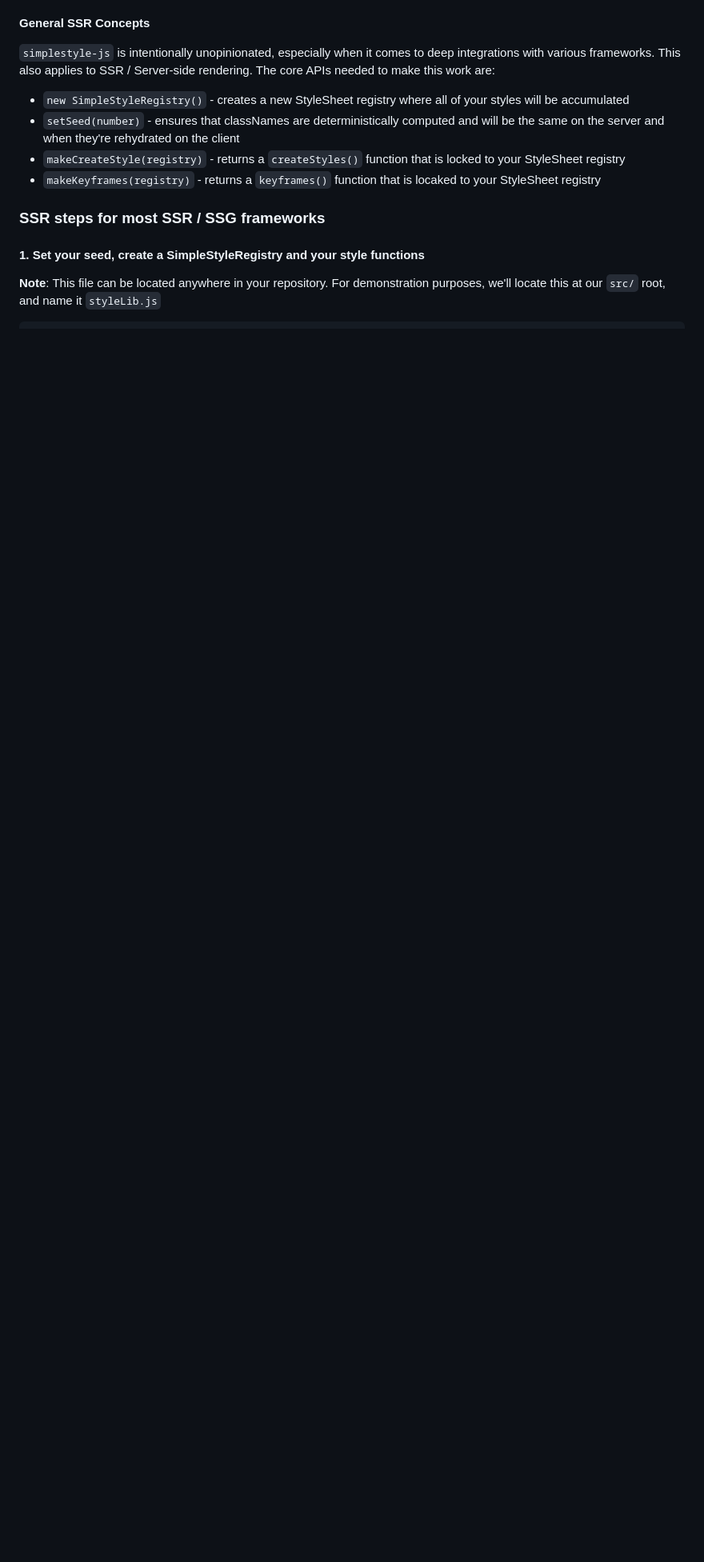
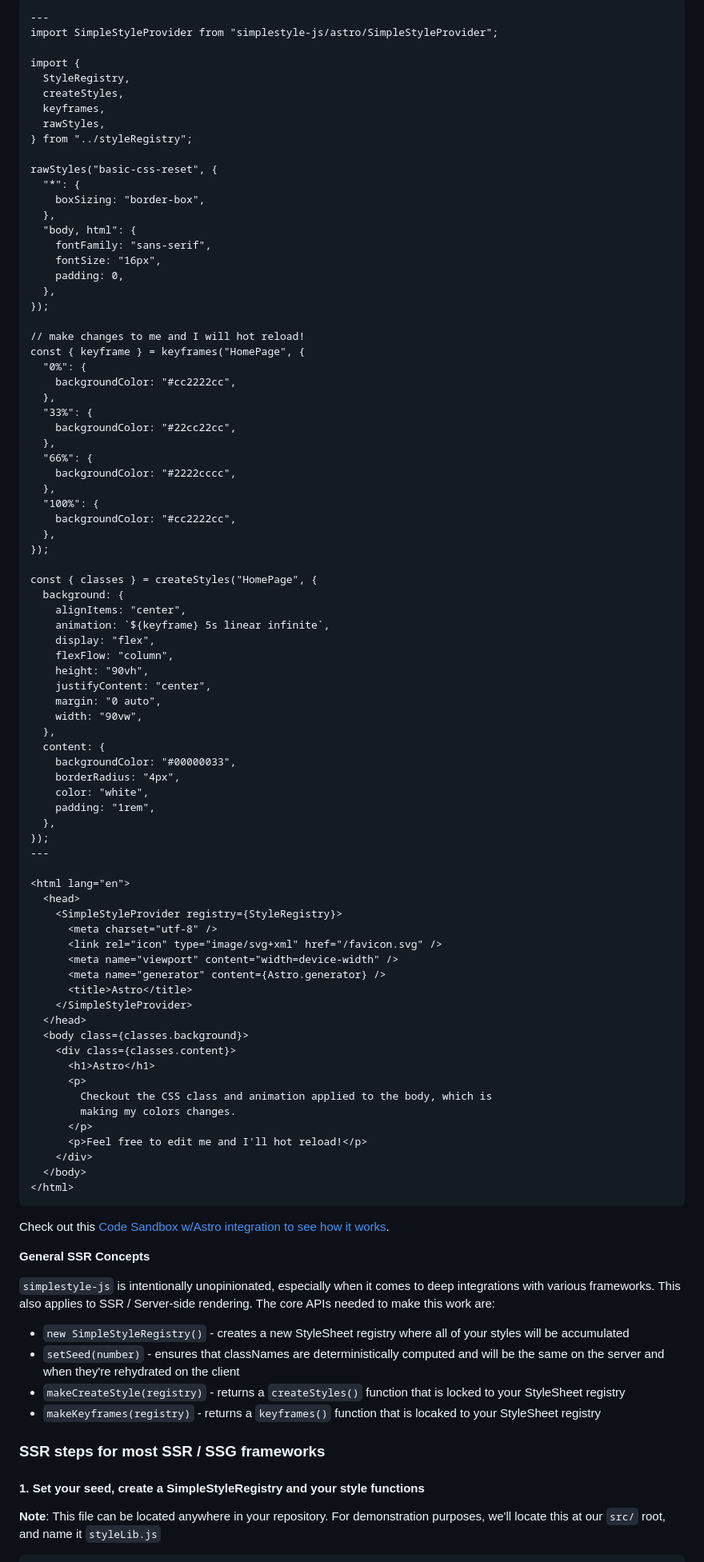
Before and after one commit to benduran/simplestyle, a Markdown page: README.md, the part around one of its changes. Shown at 80% size. Rendered like a GitHub page; blank space fills up the shorter version.

Commit message:
doc: updated readme with better next.js and astro docs

````diff
--- a/README.md
+++ b/README.md
@@ -144,3 +208,85 @@ Check out this [Code Sanbox w/Astro integration to see how it works](https://cod
+```astro
+---
+import SimpleStyleProvider from "simplestyle-js/astro/SimpleStyleProvider";
+
+import {
+  StyleRegistry,
+  createStyles,
+  keyframes,
+  rawStyles,
+} from "../styleRegistry";
+
+rawStyles("basic-css-reset", {
+  "*": {
+    boxSizing: "border-box",
+  },
+  "body, html": {
+    fontFamily: "sans-serif",
+    fontSize: "16px",
+    padding: 0,
+  },
+});
+
+// make changes to me and I will hot reload!
+const { keyframe } = keyframes("HomePage", {
+  "0%": {
+    backgroundColor: "#cc2222cc",
+  },
+  "33%": {
+    backgroundColor: "#22cc22cc",
+  },
+  "66%": {
+    backgroundColor: "#2222cccc",
+  },
+  "100%": {
+    backgroundColor: "#cc2222cc",
+  },
+});
+
+const { classes } = createStyles("HomePage", {
+  background: {
+    alignItems: "center",
+    animation: `${keyframe} 5s linear infinite`,
+    display: "flex",
+    flexFlow: "column",
+    height: "90vh",
+    justifyContent: "center",
+    margin: "0 auto",
+    width: "90vw",
+  },
+  content: {
+    backgroundColor: "#00000033",
+    borderRadius: "4px",
+    color: "white",
+    padding: "1rem",
+  },
+});
+---
+
+<html lang="en">
+  <head>
+    <SimpleStyleProvider registry={StyleRegistry}>
+      <meta charset="utf-8" />
+      <link rel="icon" type="image/svg+xml" href="/favicon.svg" />
+      <meta name="viewport" content="width=device-width" />
+      <meta name="generator" content={Astro.generator} />
+      <title>Astro</title>
+    </SimpleStyleProvider>
+  </head>
+  <body class={classes.background}>
+    <div class={classes.content}>
+      <h1>Astro</h1>
+      <p>
+        Checkout the CSS class and animation applied to the body, which is
+        making my colors changes.
+      </p>
+      <p>Feel free to edit me and I'll hot reload!</p>
+    </div>
+  </body>
+</html>
+```
+
+Check out this [Code Sandbox w/Astro integration to see how it works](https://codesandbox.io/p/devbox/mq9twt).
 
 **General SSR Concepts**
 
````
Also changed, not shown: other parts of README.md (+70 -6 lines).
